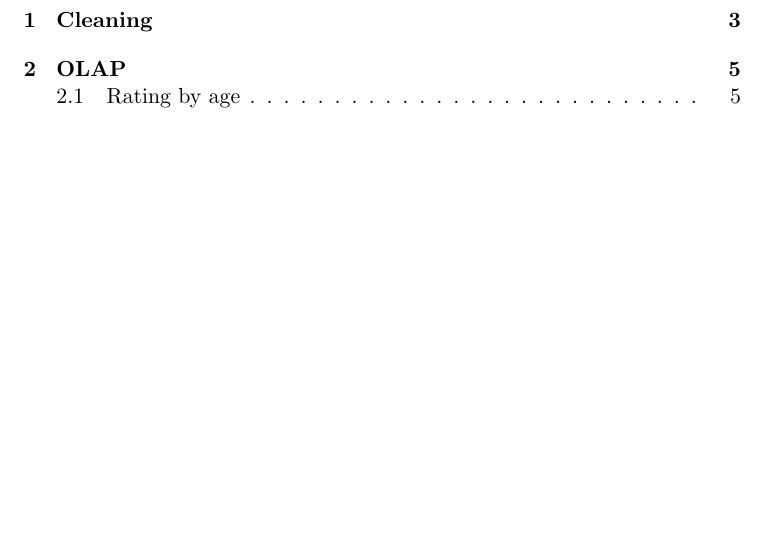
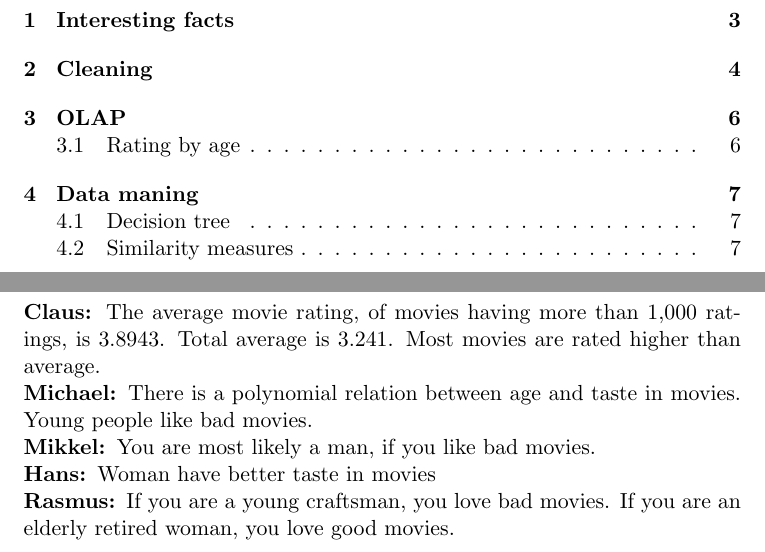
Before and after one commit to mian3010/BIDD-SimbasSlaver, a LaTeX document (Hans_in_4/Main.tex): part of page 2 of 5 before the commit and two parts of pages 2 and 3 of 7 after it, the two joined at a grey line, cut at the place of the change, the shorter picture padded with empty space. Compiled offline with pdfLaTeX.

Commit message:
Interesting things added

```diff
--- a/Hans_in_4/Main.tex
+++ b/Hans_in_4/Main.tex
@@ -19,5 +19,16 @@
 % insert the table of contents
 \tableofcontents
 \newpage
+\section{Interesting facts}
+\textbf{Claus: }The average movie rating, of movies having more than 1,000
+ratings, is 3.8943. Total average is 3.241. Most movies are rated higher than
+average.\\
+\textbf{Michael: }There is a polynomial relation between age and taste in
+movies. Young people like bad movies.\\
+\textbf{Mikkel: }You are most likely a man, if you like bad movies.\\
+\textbf{Hans: }Woman have better taste in movies\\
+\textbf{Rasmus: }If you are a young craftsman, you love bad movies. If you are
+an elderly retired woman, you love good movies.\\
+\newpage
 \input{texts/clean.tex}
 \input{texts/olap.tex}
```
Also changed, not shown: Hans_in_4/texts/mining.tex (added, +11 -0 lines), Hans_in_4/texts/olap.tex (+2 -0 lines), Hans_in_4/Main.tex (1 more changed lines).
